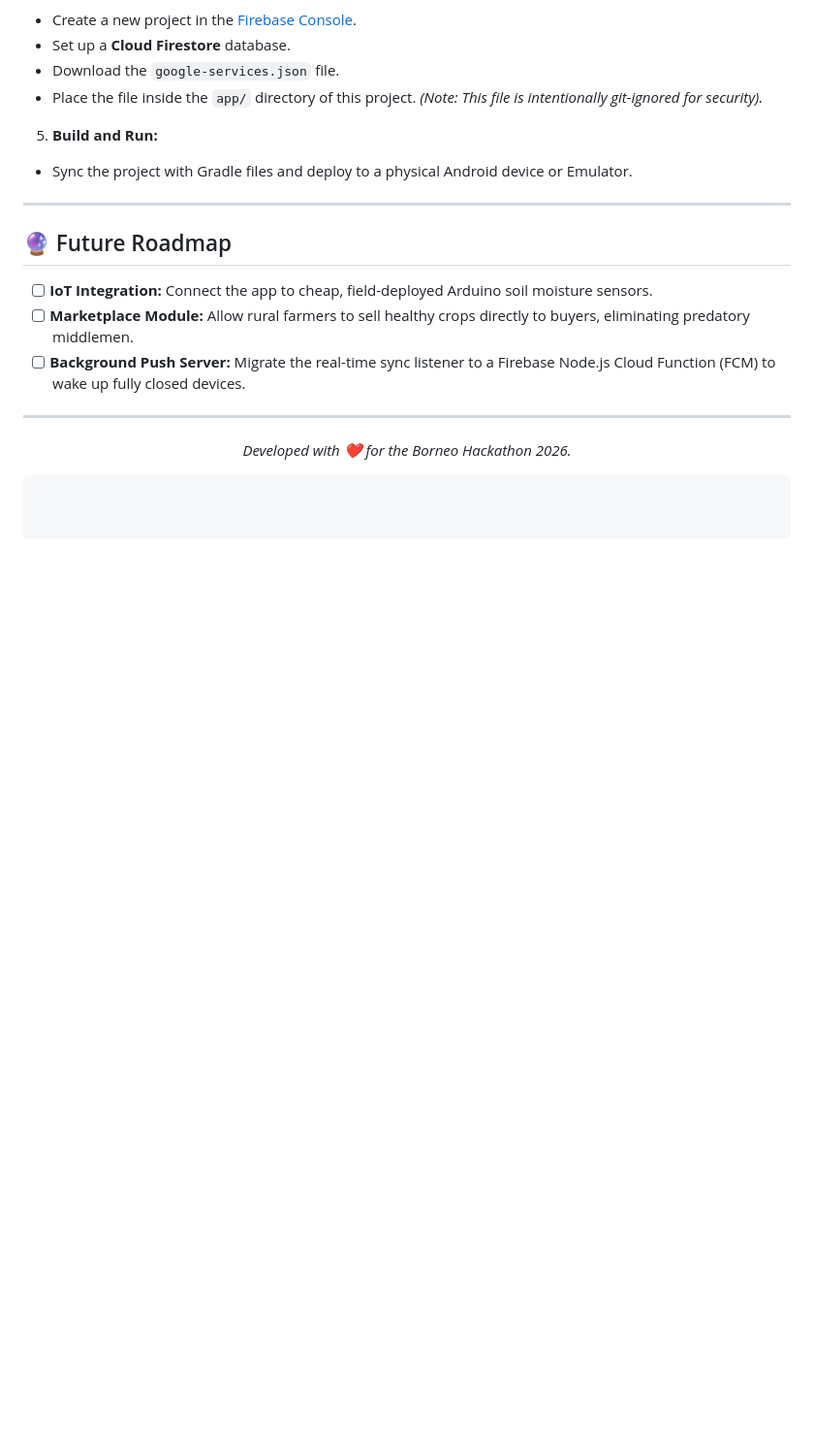
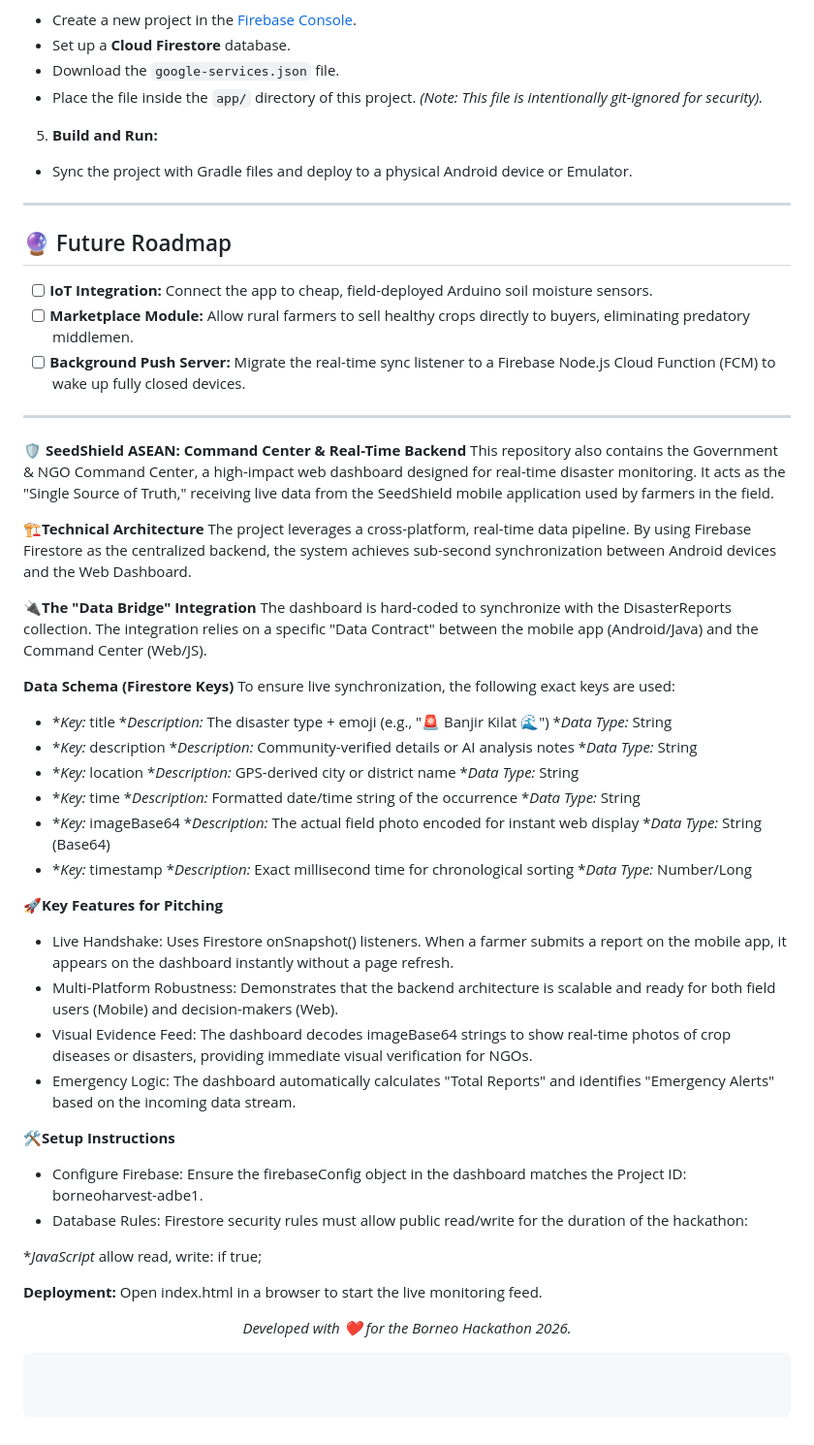
Before and after one commit to Pohyi118/BorneoHarvest, a Markdown page: README.md, the part around the change. Shown at 97% size. GitHub-like rendering; blank space fills up the shorter version.

Commit message:
Enhance README with project details and setup instructions
Added detailed project overview, technical architecture, data schema, key features, and setup instructions for SeedShield ASEAN.

```diff
--- a/README.md
+++ b/README.md
@@ -100,6 +100,38 @@ GEMINI_API_KEY="your_api_key_here"
 
 ---
 
+🛡️ **SeedShield ASEAN: Command Center & Real-Time Backend**
+This repository also contains the Government & NGO Command Center, a high-impact web dashboard designed for real-time disaster monitoring. It acts as the "Single Source of Truth," receiving live data from the SeedShield mobile application used by farmers in the field.
+
+🏗️**Technical Architecture**
+The project leverages a cross-platform, real-time data pipeline. By using Firebase Firestore as the centralized backend, the system achieves sub-second synchronization between Android devices and the Web Dashboard.
+
+🔌**The "Data Bridge" Integration**
+The dashboard is hard-coded to synchronize with the DisasterReports collection. The integration relies on a specific "Data Contract" between the mobile app (Android/Java) and the Command Center (Web/JS).
+
+**Data Schema (Firestore Keys)**
+To ensure live synchronization, the following exact keys are used:
+* **Key:* title **Description:* The disaster type + emoji (e.g., "🚨 Banjir Kilat 🌊") **Data Type:* String
+* **Key:* description **Description:* Community-verified details or AI analysis notes **Data Type:* String
+* **Key:* location **Description:* GPS-derived city or district name **Data Type:* String
+* **Key:* time **Description:* Formatted date/time string of the occurrence **Data Type:* String
+* **Key:* imageBase64 **Description:* The actual field photo encoded for instant web display **Data Type:* String (Base64)
+* **Key:* timestamp **Description:* Exact millisecond time for chronological sorting **Data Type:* Number/Long
+
+🚀**Key Features for Pitching**
+* Live Handshake: Uses Firestore onSnapshot() listeners. When a farmer submits a report on the mobile app, it appears on the dashboard instantly without a page refresh.
+* Multi-Platform Robustness: Demonstrates that the backend architecture is scalable and ready for both field users (Mobile) and decision-makers (Web).
+* Visual Evidence Feed: The dashboard decodes imageBase64 strings to show real-time photos of crop diseases or disasters, providing immediate visual verification for NGOs.
+* Emergency Logic: The dashboard automatically calculates "Total Reports" and identifies "Emergency Alerts" based on the incoming data stream.
+
+🛠️**Setup Instructions**
+* Configure Firebase: Ensure the firebaseConfig object in the dashboard matches the Project ID: borneoharvest-adbe1.
+* Database Rules: Firestore security rules must allow public read/write for the duration of the hackathon:
+
+**JavaScript*
+allow read, write: if true;
+
+**Deployment:** Open index.html in a browser to start the live monitoring feed.
 <p align="center">
 <i>Developed with ❤️ for the Borneo Hackathon 2026.</i>
 </p>
```
